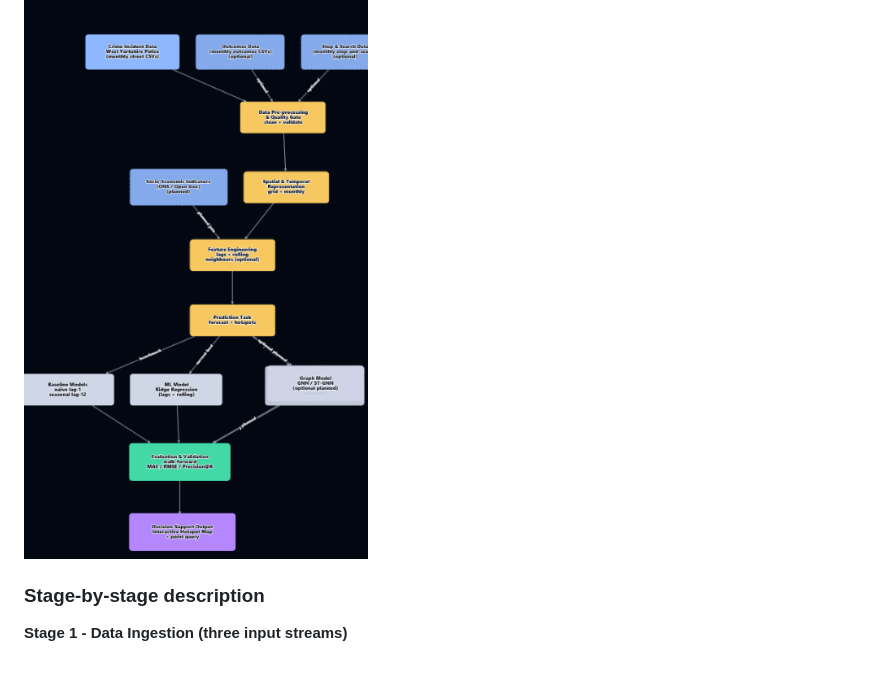
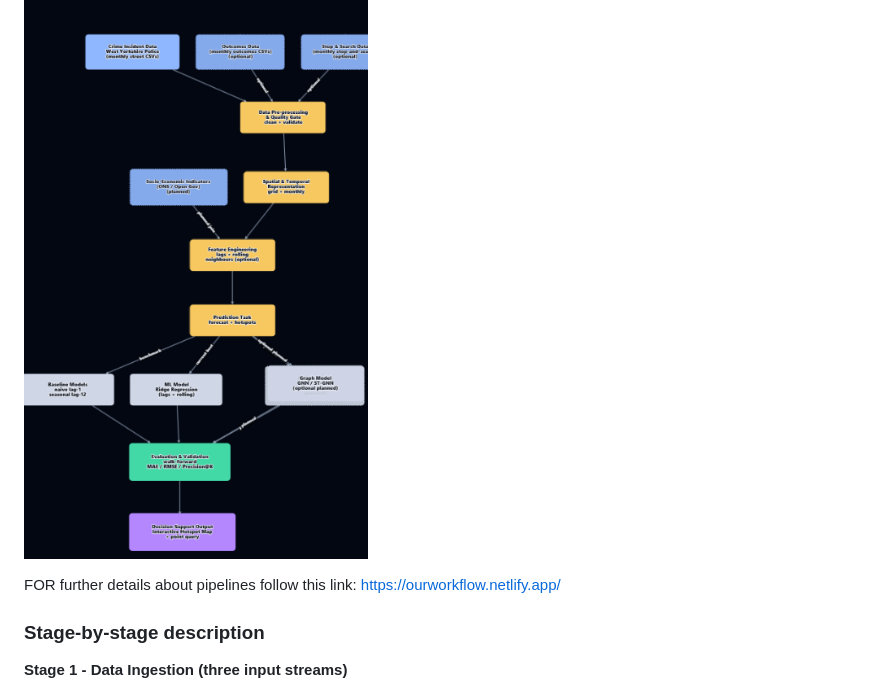
Before and after one commit to ALAEDINE1212/crime-prediction-, a Markdown page: README.md, the part around the change. GitHub-like rendering; blank space fills up the shorter version.

Commit message:
Add link for pipeline details in README
Added a link for further details about pipelines.

```diff
--- a/README.md
+++ b/README.md
@@ -184,6 +184,9 @@ crime-prediction-/
 ## 6. Pipeline Architecture
 
 ![Pipeline Architecture](Documents_dashboard/pipeline_architecture.png)
+
+
+FOR further details about pipelines follow this link: https://ourworkflow.netlify.app/
 
 ### Stage-by-stage description
 
```
